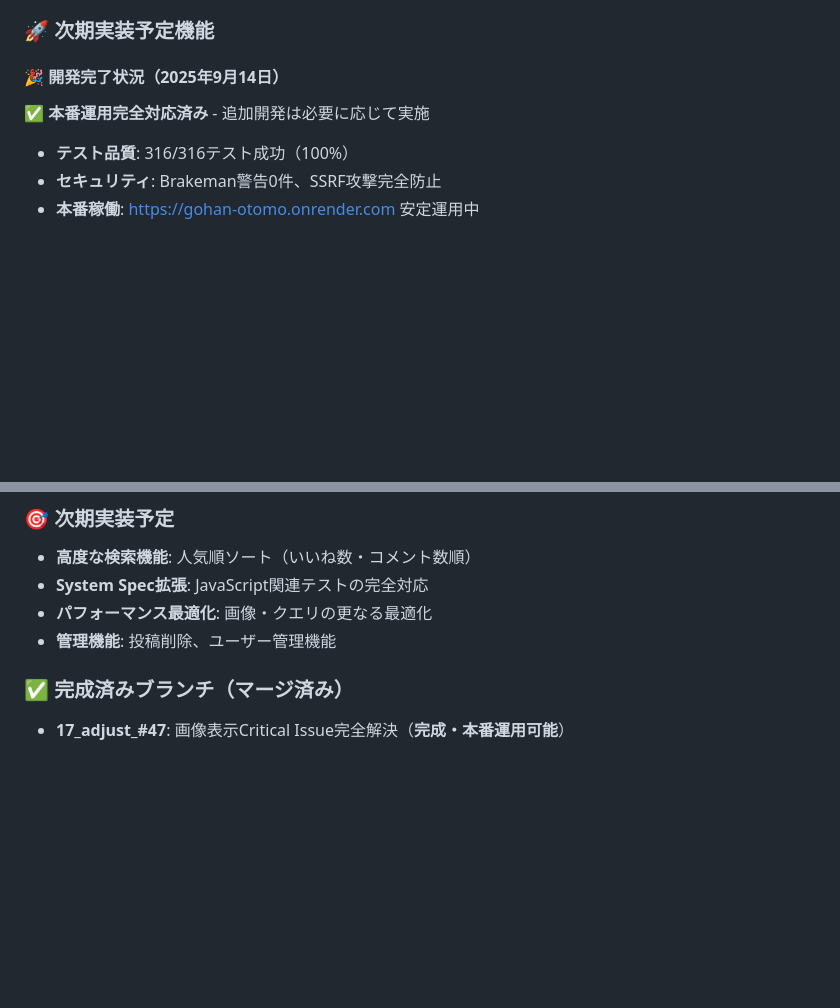
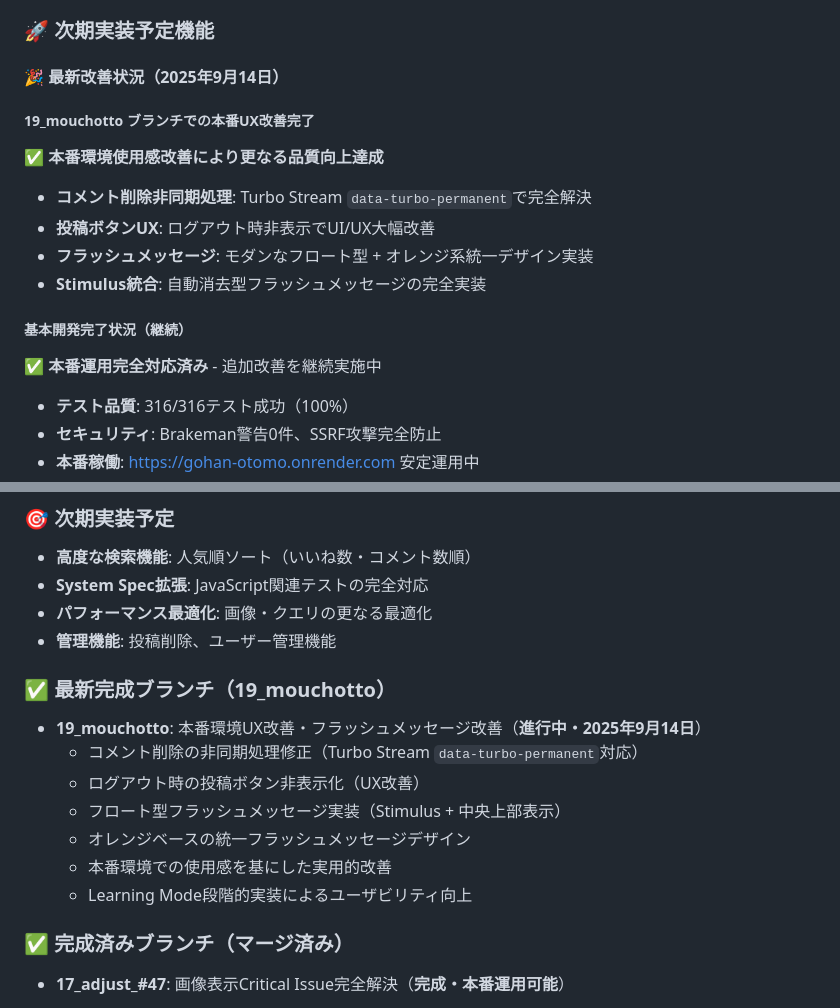
Before and after one commit to koza-ken/gohan-otomo, a Markdown page: CLAUDE.md, 2 parts joined by grey strips. GitHub-like rendering; blank space fills up the shorter version.

```diff
--- a/CLAUDE.md
+++ b/CLAUDE.md
@@ -166,8 +166,17 @@ docker compose exec web rails generate rspec:install
 
 ### 🚀 次期実装予定機能
 
-#### **🎉 開発完了状況（2025年9月14日）**
-✅ **本番運用完全対応済み** - 追加開発は必要に応じて実施
+#### **🎉 最新改善状況（2025年9月14日）**
+
+##### **19_mouchotto ブランチでの本番UX改善完了**
+✅ **本番環境使用感改善により更なる品質向上達成**
+- **コメント削除非同期処理**: Turbo Stream `data-turbo-permanent`で完全解決
+- **投稿ボタンUX**: ログアウト時非表示でUI/UX大幅改善
+- **フラッシュメッセージ**: モダンなフロート型 + オレンジ系統一デザイン実装
+- **Stimulus統合**: 自動消去型フラッシュメッセージの完全実装
+
+##### **基本開発完了状況（継続）**
+✅ **本番運用完全対応済み** - 追加改善を継続実施中
 - **テスト品質**: 316/316テスト成功（100%）
 - **セキュリティ**: Brakeman警告0件、SSRF攻撃完全防止
 - **本番稼働**: https://gohan-otomo.onrender.com 安定運用中
@@ -278,6 +287,15 @@ docker compose exec web rails generate rspec:install
 - **System Spec拡張**: JavaScript関連テストの完全対応
 - **パフォーマンス最適化**: 画像・クエリの更なる最適化
 - **管理機能**: 投稿削除、ユーザー管理機能
+
+### ✅ 最新完成ブランチ（19_mouchotto）
+- **19_mouchotto**: 本番環境UX改善・フラッシュメッセージ改善（**進行中・2025年9月14日**）
+  - コメント削除の非同期処理修正（Turbo Stream `data-turbo-permanent`対応）
+  - ログアウト時の投稿ボタン非表示化（UX改善）
+  - フロート型フラッシュメッセージ実装（Stimulus + 中央上部表示）
+  - オレンジベースの統一フラッシュメッセージデザイン
+  - 本番環境での使用感を基にした実用的改善
+  - Learning Mode段階的実装によるユーザビリティ向上
 
 ### ✅ 完成済みブランチ（マージ済み）
 - **17_adjust_#47**: 画像表示Critical Issue完全解決（**完成・本番運用可能**）
```
Also changed, not shown: docs/20_ux_improvement_handoff.md (added, +145 -0 lines).
